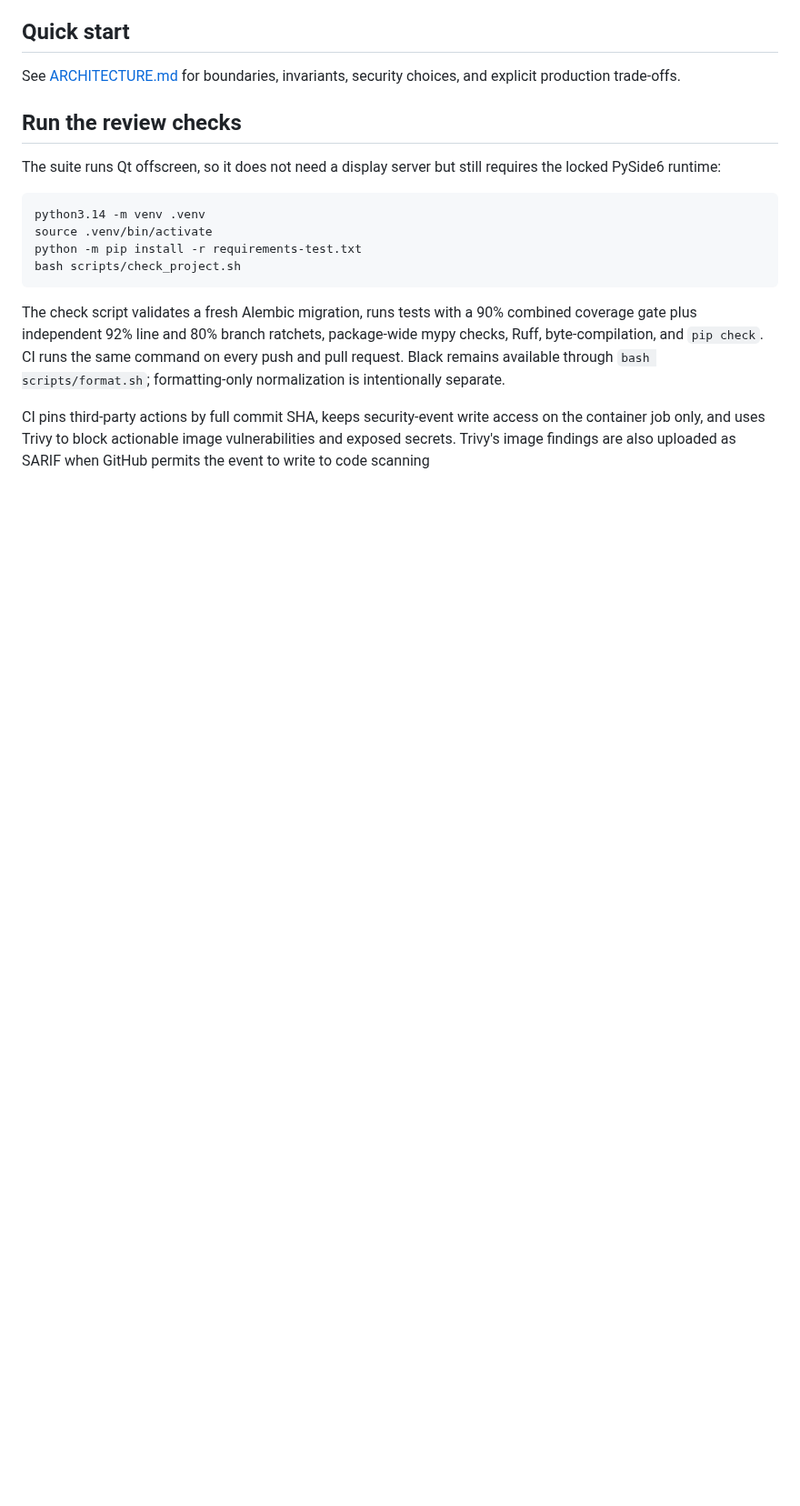
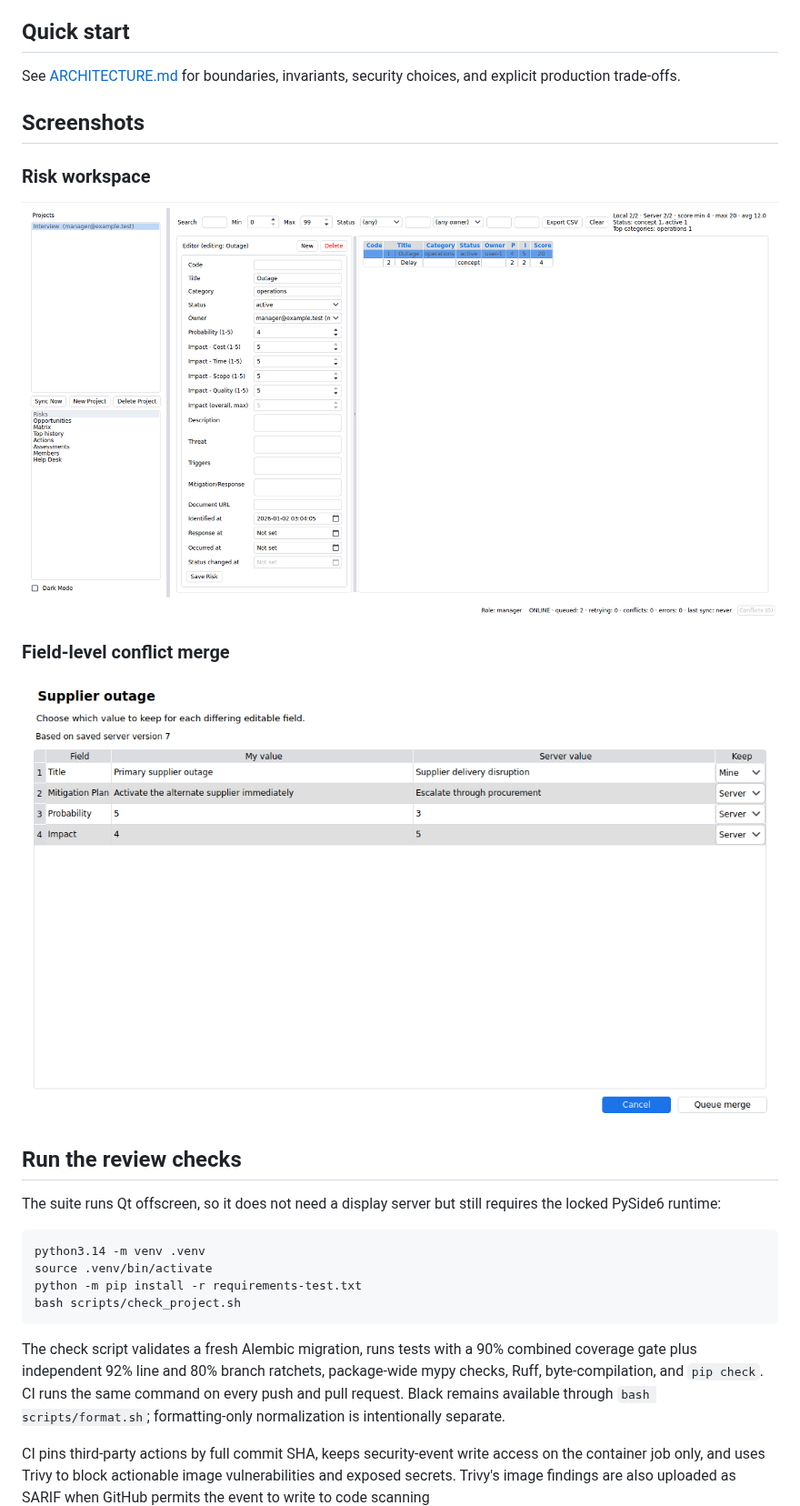
Before and after one commit to Tomas-Skurla/risk-opportunity-manager, a Markdown page: README.md, the part around one of its changes. Shown at 91% size. Drawn GitHub-style; pictures changed too: docs/images/conflict-field-merge.png (added), docs/images/riskapp-main-window.png (added); blank space fills up the shorter version.

```diff
--- a/README.md
+++ b/README.md
@@ -16,6 +21,17 @@ RiskApp is an offline-first risk and opportunity manager: a FastAPI/SQLAlchemy A
 ## Quick start
 
 See [ARCHITECTURE.md](docs/ARCHITECTURE.md) for boundaries, invariants, security choices, and explicit production trade-offs.
+
+## Screenshots
+
+### Risk workspace
+
+![RiskApp main window showing the project risk workspace](docs/images/riskapp-main-window.png)
+
+### Field-level conflict merge
+
+![RiskApp field merge dialog comparing local and server values](docs/images/conflict-field-merge.png)
+
 
 ## Run the review checks
 
```
Also changed, not shown: other parts of README.md (+5 -0 lines), docs/releases/v0.1.0.md (added, +34 -0 lines), 10 other files.
